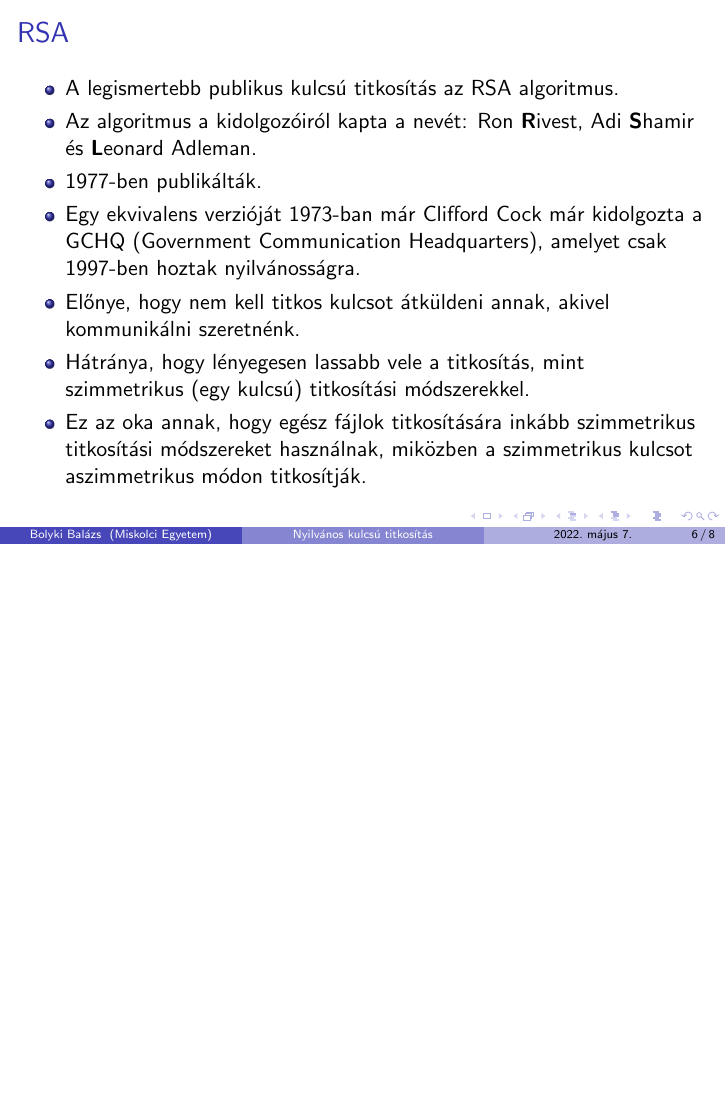
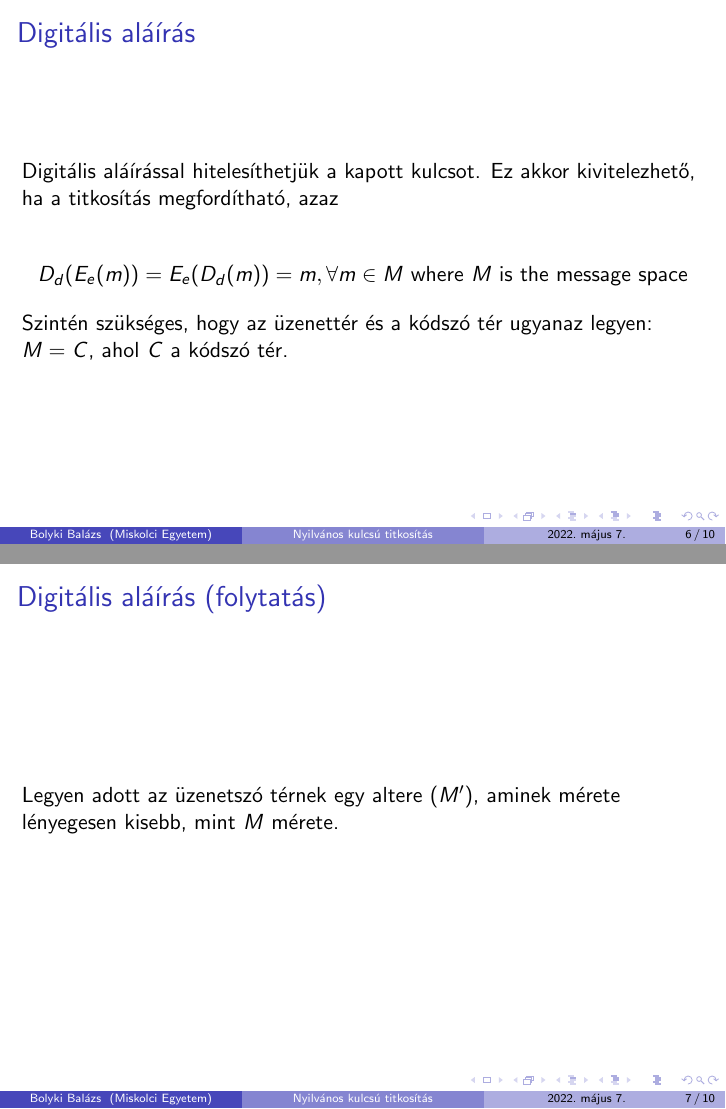
Before and after one commit to bbalage/PublicKeyEncryptionPresentation, LaTeX slides (presentation_latex/presentation.tex): page 7 of 9 before the commit and pages 7 and 8 of 11 after it, the two joined at a grey line, the shorter picture padded with empty space. Compiled offline with pdfLaTeX.

Commit message:
Started writing on digital signatures.

```diff
--- a/presentation_latex/presentation.tex
+++ b/presentation_latex/presentation.tex
@@ -121,6 +121,22 @@
 \end{frame}
 
 \begin{frame}
+    \frametitle{Digitális aláírás}
+
+    Digitális aláírással hitelesíthetjük a kapott kulcsot. Ez akkor kivitelezhető, ha a titkosítás megfordítható, azaz
+
+    \[D_d(E_e(m)) = E_e(D_d(m)) = m, \forall m \in M \text{ where $M$ is the message space}\]
+
+    Szintén szükséges, hogy az üzenettér és a kódszó tér ugyanaz legyen: $M = C$, ahol $C$ a kódszó tér.
+\end{frame}
+
+\begin{frame}
+    \frametitle{Digitális aláírás (folytatás)}
+
+    Legyen adott az üzenetszó térnek egy altere ($M'$), aminek mérete lényegesen kisebb, mint $M$ mérete.
+\end{frame}
+
+\begin{frame}
     \frametitle{RSA}
 
     \begin{itemize}
```
